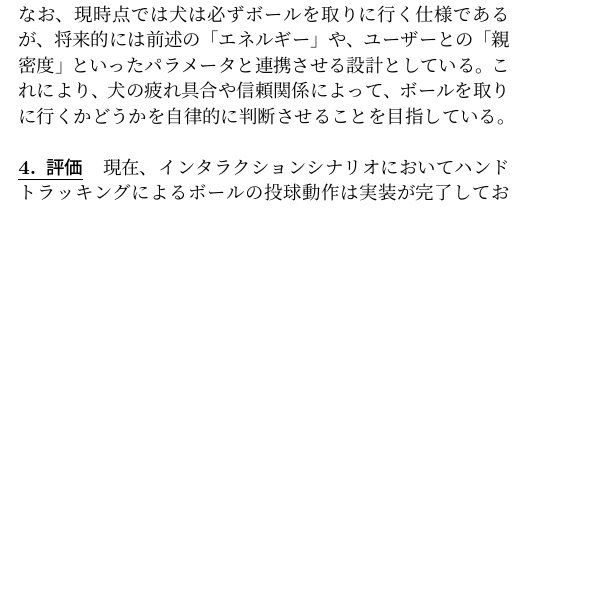
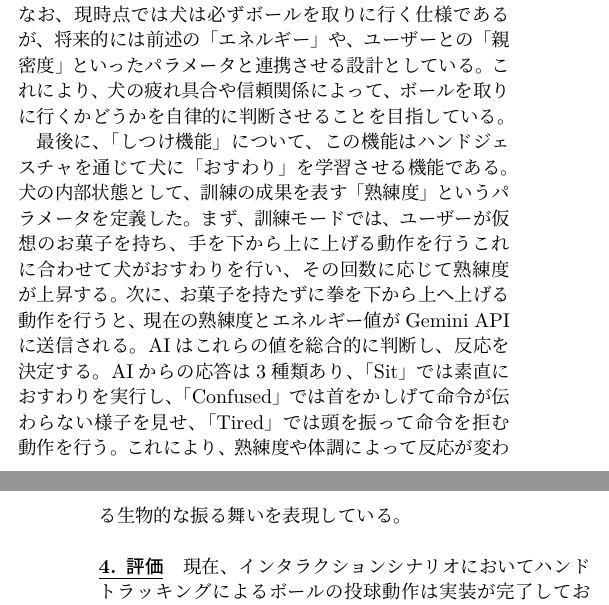
Before and after one commit to chiikawasaki/sotukennyoushi, a LaTeX document (youshi.tex): part of one column of page 1 of 2 before the commit and two parts of the columns of pages 1 and 2 of 2 after it, the two joined at a grey line, cut so that both start at the same text, the shorter picture padded with empty space. The pictures show the PDF file youshi.pdf that the author committed with the source.

Commit message:
feat: しつけ機能

```diff
--- a/youshi.tex
+++ b/youshi.tex
@@ -108,6 +108,14 @@ AIにより選択された行動が実行された後、その行動内容に応
 なお、現時点では犬は必ずボールを取りに行く仕様であるが、将来的には前述の「エネルギー」や、ユーザーとの「親密度」といったパラメータと連携させる設計としている。
 これにより、犬の疲れ具合や信頼関係によって、ボールを取りに行くかどうかを自律的に判断させることを目指している。
 
+最後に、「しつけ機能」について、この機能はハンドジェスチャを通じて犬に「おすわり」を学習させる機能である。
+ 犬の内部状態として、訓練の成果を表す「熟練度」というパラメータを定義した。
+ まず、訓練モードでは、ユーザーが仮想のお菓子を持ち、手を下から上に上げる動作を行う
+ これに合わせて犬がおすわりを行い、その回数に応じて熟練度が上昇する。
+ 次に、お菓子を持たずに拳を下から上へ上げる動作を行うと、現在の熟練度とエネルギー値がGemini APIに送信される。AIはこれらの値を総合的に判断し、反応を決定する。
+ AIからの応答は3種類あり、「Sit」では素直におすわりを実行し、「Confused」では首をかしげて命令が伝わらない様子を見せ、「Tired」では頭を振って命令を拒む動作を行う。
+ これにより、熟練度や体調によって反応が変わる生物的な振る舞いを表現している。
+
 
 \usection{評価}
 現在、インタラクションシナリオにおいてハンドトラッキングによるボールの投球動作は実装が完了しており、今後は犬がそれを追いかけてユーザの元にボールを持ち帰る一連の行動を実現する予定である。
```
Also changed, not shown: youshi.pdf.
